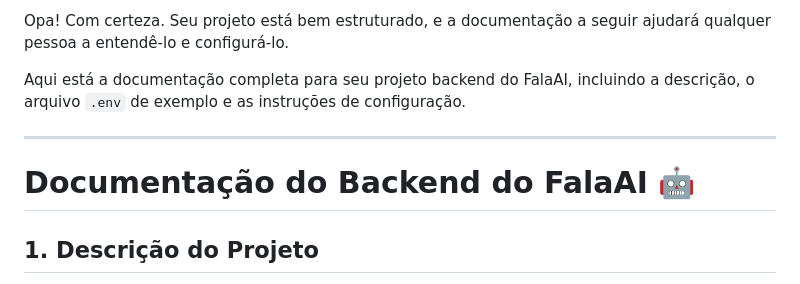
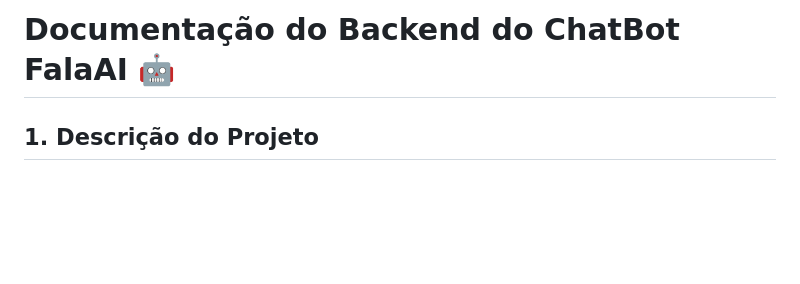
Before and after one commit to devwarly/Chatbot-API-Python, a Markdown page: README.md, the part around the change. Drawn GitHub-style; blank space fills up the shorter version.

```diff
--- a/README.md
+++ b/README.md
@@ -1,10 +1,4 @@
-Opa\! Com certeza. Seu projeto está bem estruturado, e a documentação a seguir ajudará qualquer pessoa a entendê-lo e configurá-lo.
-
-Aqui está a documentação completa para seu projeto backend do FalaAI, incluindo a descrição, o arquivo `.env` de exemplo e as instruções de configuração.
-
------
-
-# Documentação do Backend do FalaAI 🤖
+# Documentação do Backend do ChatBot FalaAI 🤖
 
 ## 1\. Descrição do Projeto
 
```
